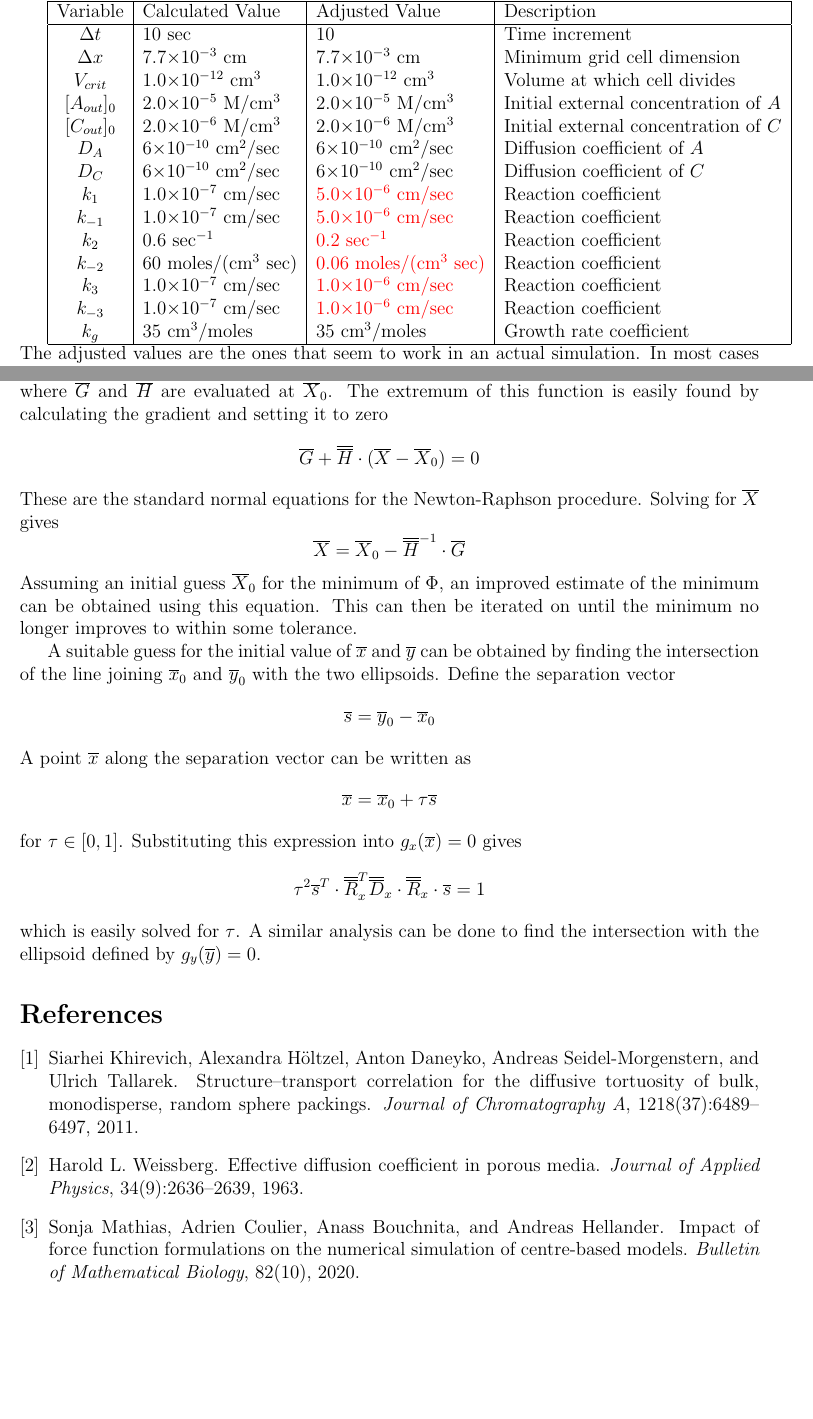
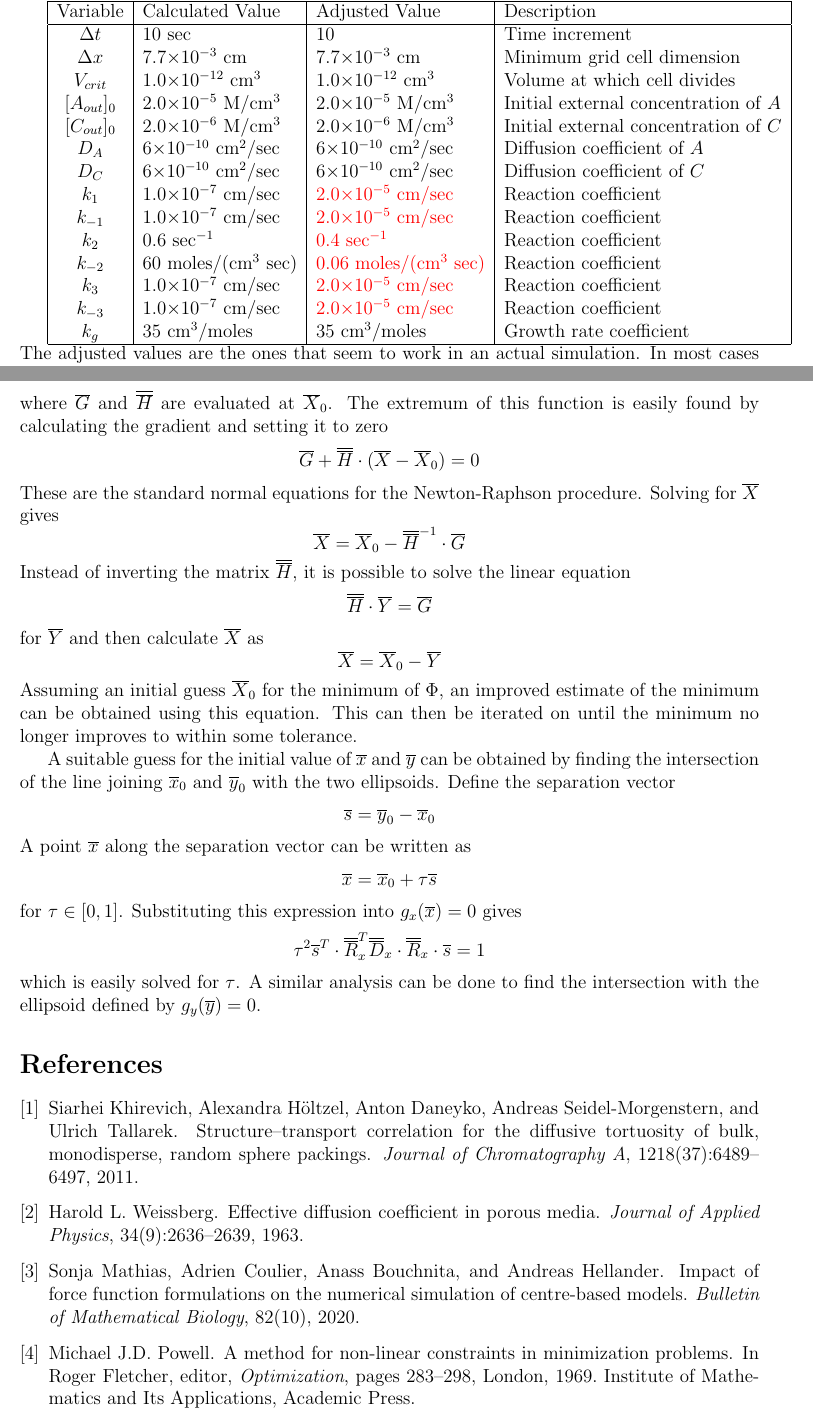
Before and after one commit to PNNL-CompBio/BoltzmannMFX, a LaTeX document (docs/models/model1/model1.tex): two parts of pages 9 and 12 of 12, joined at a grey line, cut so that both start at the same text, the shorter picture padded with empty space. Compiled offline with pdfLaTeX.

Commit message:
Fixed up some typos and added references.

```diff
--- a/docs/models/model1/model1.tex
+++ b/docs/models/model1/model1.tex
@@ -443,12 +444,12 @@ $[C_{out}]_0$ & 2.0$\times$10$^{-6}$ M/cm$^3$ & 2.0$\times$10$^{-6}$ M/cm$^3$
     & Initial external concentration of $C$ \\
 $D_A$ & 6$\times 10^{-10}$ cm$^2$/sec & 6$\times 10^{-10}$ cm$^2$/sec & Diffusion coefficient of $A$ \\
 $D_C$ & 6$\times 10^{-10}$ cm$^2$/sec & 6$\times 10^{-10}$ cm$^2$/sec & Diffusion coefficient of $C$ \\
-$k_1$ & 1.0$\times$10$^{-7}$ cm/sec &\color{red}{5.0$\times$10$^{-6}$ cm/sec} & Reaction coefficient \\
-$k_{-1}$ & 1.0$\times$10$^{-7}$ cm/sec &\color{red}{5.0$\times$10$^{-6}$ cm/sec} & Reaction coefficient \\
-$k_2$ & 0.6 sec$^{-1}$ &\color{red}{0.2 sec$^{-1}$} & Reaction coefficient \\
+$k_1$ & 1.0$\times$10$^{-7}$ cm/sec &\color{red}{2.0$\times$10$^{-5}$ cm/sec} & Reaction coefficient \\
+$k_{-1}$ & 1.0$\times$10$^{-7}$ cm/sec &\color{red}{2.0$\times$10$^{-5}$ cm/sec} & Reaction coefficient \\
+$k_2$ & 0.6 sec$^{-1}$ &\color{red}{0.4 sec$^{-1}$} & Reaction coefficient \\
 $k_{-2}$ & 60 moles/(cm$^3$ sec) &\color{red}{0.06 moles/(cm$^3$ sec)} & Reaction coefficient \\
-$k_3$ & 1.0$\times$10$^{-7}$ cm/sec &\color{red}{1.0$\times$10$^{-6}$ cm/sec} & Reaction coefficient \\
-$k_{-3}$ & 1.0$\times$10$^{-7}$ cm/sec &\color{red}{1.0$\times$10$^{-6}$ cm/sec} & Reaction coefficient \\
+$k_3$ & 1.0$\times$10$^{-7}$ cm/sec &\color{red}{2.0$\times$10$^{-5}$ cm/sec} & Reaction coefficient \\
+$k_{-3}$ & 1.0$\times$10$^{-7}$ cm/sec &\color{red}{2.0$\times$10$^{-5}$ cm/sec} & Reaction coefficient \\
 $k_g$ & 35 cm$^3$/moles & 35 cm$^3$/moles & Growth rate coefficient \\
 \hline
 \end{tabular}
@@ -557,7 +558,7 @@ and the matrix
 \]
 the function $\Phi$ can be expanded about the point $\Xvec_0$ as
 \[
-\Phi(\Xvec) = \Phi(Xvec_0)+(\Xvec-Xvec_0)\cdot\Gvec+\frac{1}{2}(\Xvec-\Xvec_0)^T\cdot\Hmat\cdot(\Xvec-\Xvec_0)
+\Phi(\Xvec) = \Phi(\Xvec_0)+(\Xvec-\Xvec_0)\cdot\Gvec+\frac{1}{2}(\Xvec-\Xvec_0)^T\cdot\Hmat\cdot(\Xvec-\Xvec_0)
 \]
 where $\Gvec$ and $\Hmat$ are evaluated at $\Xvec_0$. The extremum of this function is easily found by
 calculating the gradient and setting it to zero
@@ -567,6 +568,14 @@ calculating the gradient and setting it to zero
 These are the standard normal equations for the Newton-Raphson procedure. Solving for $\Xvec$ gives
 \[
 \Xvec = \Xvec_0 - \Hmat^{-1}\cdot\Gvec
+\]
+Instead of inverting the matrix $\Hmat$, it is possible to solve the linear equation
+\[
+\Hmat\cdot\Yvec = \Gvec
+\]
+for $\Yvec$ and then calculate $\Xvec$ as
+\[
+\Xvec = \Xvec_0 - \Yvec
 \]
 Assuming an initial guess $\Xvec_0$ for the minimum of $\Phi$, an improved estimate of the minimum can be
 obtained using this equation. This can then be iterated on until the minimum no longer improves to within
```
Also changed, not shown: docs/models/model1/model1.tex (3 more changed lines).
